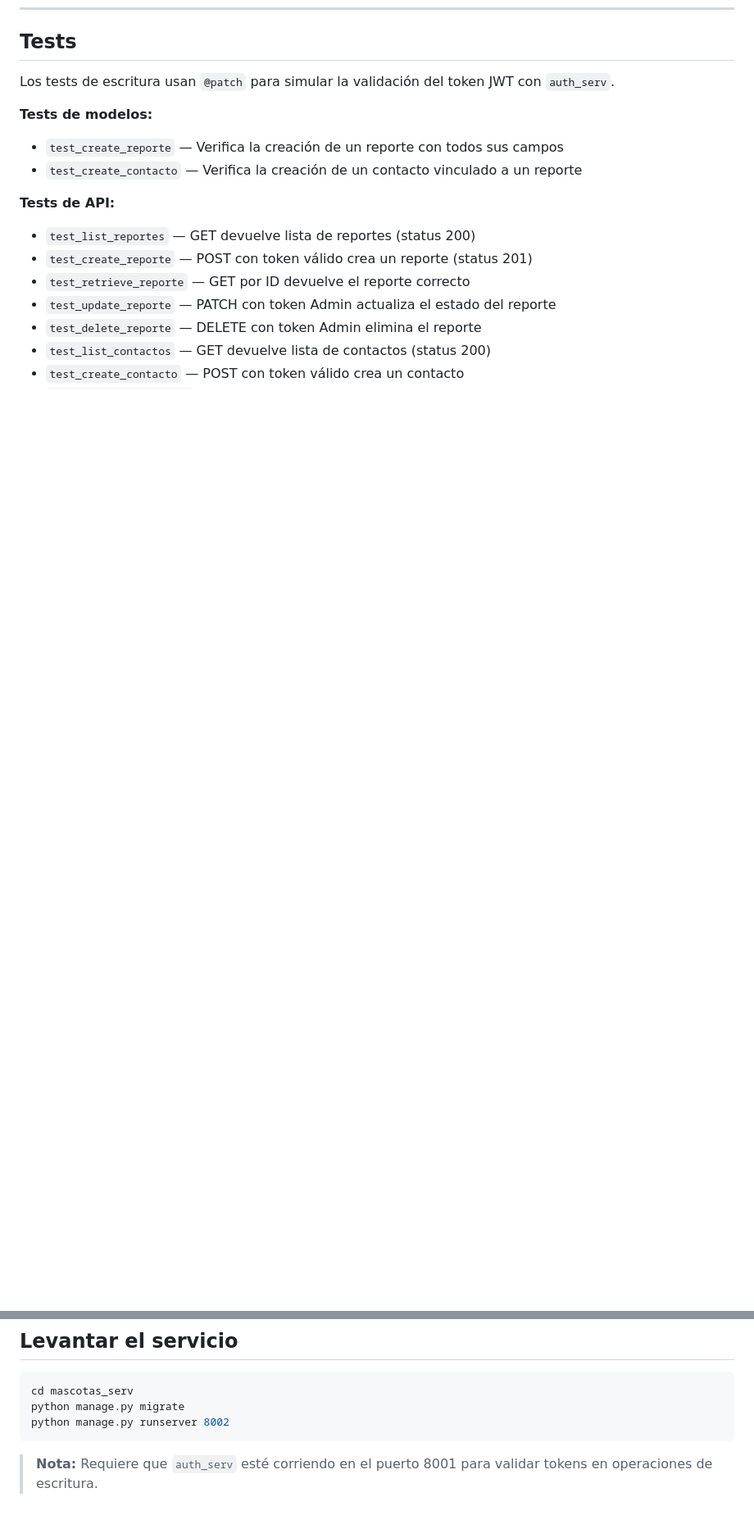
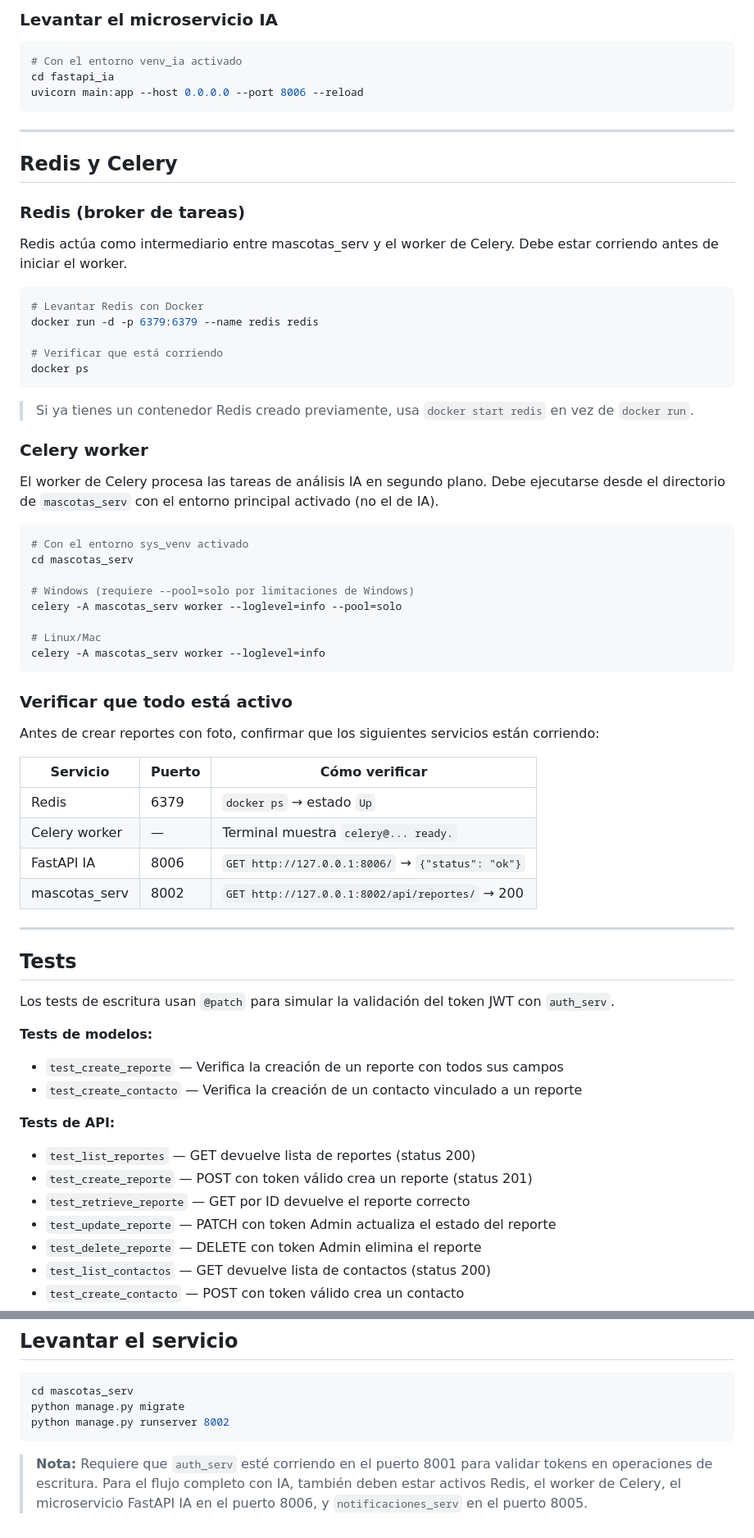
Before and after one commit to KingCevich/Mascotas_SYS, a Markdown page: README.md, 2 parts joined by grey strips. Shown at 82% size. Drawn GitHub-style; blank space fills up the shorter version.

````diff
--- a/README.md
+++ b/README.md
@@ -67,4 +146,59 @@ Información de contacto vinculada a un reporte.
+### Levantar el microservicio IA
+
+```bash
+# Con el entorno venv_ia activado
+cd fastapi_ia
+uvicorn main:app --host 0.0.0.0 --port 8006 --reload
+```
+
+---
+
+## Redis y Celery
+
+### Redis (broker de tareas)
+
+Redis actúa como intermediario entre mascotas_serv y el worker de Celery. Debe estar corriendo antes de iniciar el worker.
+
+```bash
+# Levantar Redis con Docker
+docker run -d -p 6379:6379 --name redis redis
+
+# Verificar que está corriendo
+docker ps
+```
+
+> Si ya tienes un contenedor Redis creado previamente, usa `docker start redis` en vez de `docker run`.
+
+### Celery worker
+
+El worker de Celery procesa las tareas de análisis IA en segundo plano. Debe ejecutarse desde el directorio de `mascotas_serv` con el entorno principal activado (no el de IA).
+
+```bash
+# Con el entorno sys_venv activado
+cd mascotas_serv
+
+# Windows (requiere --pool=solo por limitaciones de Windows)
+celery -A mascotas_serv worker --loglevel=info --pool=solo
+
+# Linux/Mac
+celery -A mascotas_serv worker --loglevel=info
+```
+
+### Verificar que todo está activo
+
+Antes de crear reportes con foto, confirmar que los siguientes servicios están corriendo:
+
+| Servicio | Puerto | Cómo verificar |
+|---|---|---|
+| Redis | 6379 | `docker ps` → estado `Up` |
+| Celery worker | — | Terminal muestra `celery@... ready.` |
+| FastAPI IA | 8006 | `GET http://127.0.0.1:8006/` → `{"status": "ok"}` |
+| mascotas_serv | 8002 | `GET http://127.0.0.1:8002/api/reportes/` → 200 |
+
+---
+
 ## Tests
+
 
 Los tests de escritura usan `@patch` para simular la validación del token JWT con `auth_serv`.
 
@@ -99,4 +233,4 @@ python manage.py migrate
 python manage.py runserver 8002
 ```
 
-> **Nota:** Requiere que `auth_serv` esté corriendo en el puerto 8001 para validar tokens en operaciones de escritura.
+> **Nota:** Requiere que `auth_serv` esté corriendo en el puerto 8001 para validar tokens en operaciones de escritura. Para el flujo completo con IA, también deben estar activos Redis, el worker de Celery, el microservicio FastAPI IA en el puerto 8006, y `notificaciones_serv` en el puerto 8005.
````
Also changed, not shown: other parts of README.md (+79 -0 lines).
